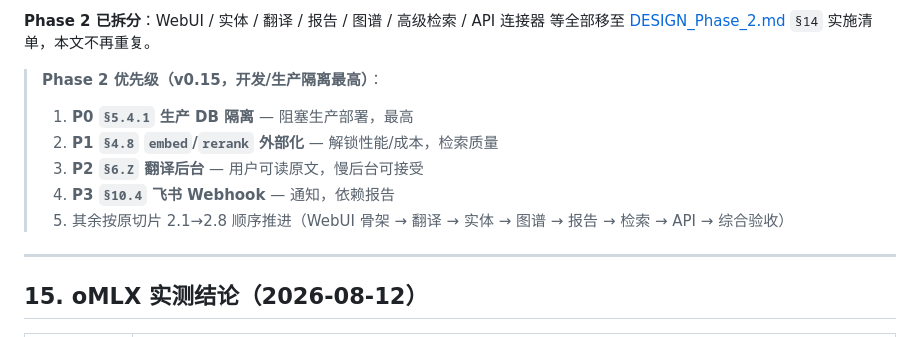
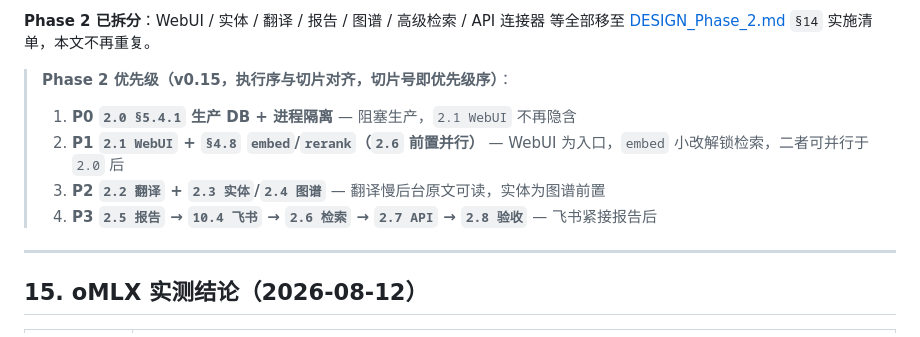
Before and after one commit to LinyunXIA/topic_collection, a Markdown page: docs/DESIGN.md, the part around the change. Rendered like a GitHub page.

```diff
--- a/docs/DESIGN.md
+++ b/docs/DESIGN.md
@@ -1050,12 +1050,11 @@ scheduler.add_job(
 
 **Phase 2 已拆分**：WebUI / 实体 / 翻译 / 报告 / 图谱 / 高级检索 / API 连接器 等全部移至 [DESIGN_Phase_2.md](DESIGN_Phase_2.md) `§14` 实施清单，本文不再重复。
 
-> **Phase 2 优先级（v0.15，开发/生产隔离最高）**：
-> 1. **P0 `§5.4.1` 生产 DB 隔离** — 阻塞生产部署，最高
-> 2. **P1 `§4.8` `embed`/`rerank` 外部化** — 解锁性能/成本，检索质量
-> 3. **P2 `§6.Z` 翻译后台** — 用户可读原文，慢后台可接受
-> 4. **P3 `§10.4` 飞书 Webhook** — 通知，依赖报告
-> 5. 其余按原切片 2.1→2.8 顺序推进（WebUI 骨架 → 翻译 → 实体 → 图谱 → 报告 → 检索 → API → 综合验收）
+> **Phase 2 优先级（v0.15，执行序与切片对齐，切片号即优先级序）**：
+> 1. **P0 `2.0 §5.4.1` 生产 DB + 进程隔离** — 阻塞生产，`2.1 WebUI` 不再隐含
+> 2. **P1 `2.1 WebUI` + `§4.8` `embed`/`rerank`（`2.6` 前置并行）** — WebUI 为入口，`embed` 小改解锁检索，二者可并行于 `2.0` 后
+> 3. **P2 `2.2 翻译` + `2.3 实体`/`2.4 图谱`** — 翻译慢后台原文可读，实体为图谱前置
+> 4. **P3 `2.5 报告` → `10.4 飞书` → `2.6 检索` → `2.7 API` → `2.8 验收`** — 飞书紧接报告后
 
 ---
 
```
Also changed, not shown: docs/DESIGN_Phase_2.md (+14 -11 lines).
